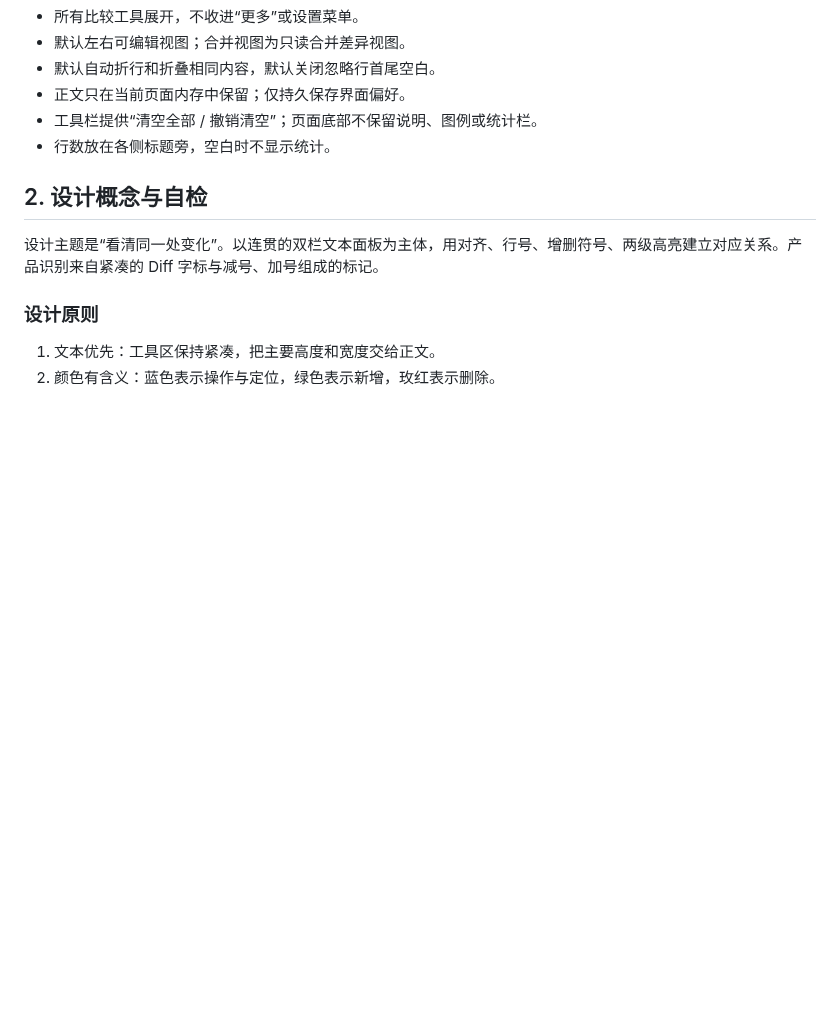
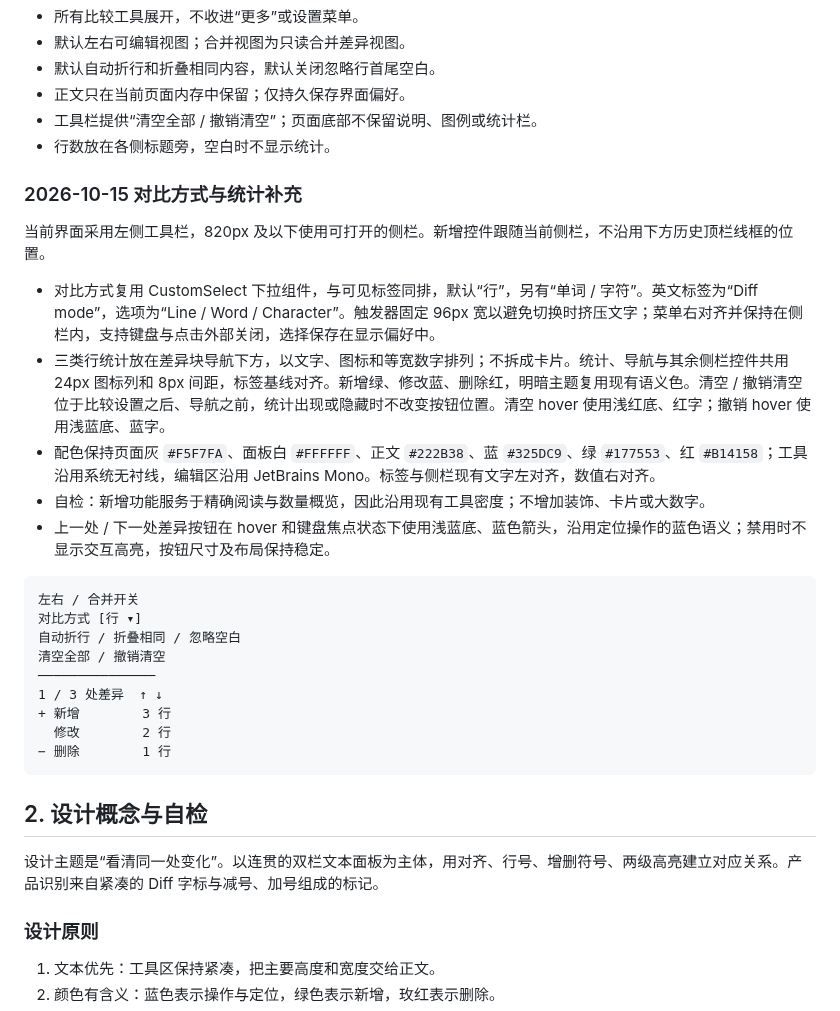
Before and after one commit to lai9fox/diff-tool, a Markdown page: docs/ui-ux-design.md, the part around the change. Rendered like a GitHub page; blank space fills up the shorter version.

````diff
--- a/docs/ui-ux-design.md
+++ b/docs/ui-ux-design.md
@@ -16,6 +16,28 @@
 - 正文只在当前页面内存中保留；仅持久保存界面偏好。
 - 工具栏提供“清空全部 / 撤销清空”；页面底部不保留说明、图例或统计栏。
 - 行数放在各侧标题旁，空白时不显示统计。
+
+### 2026-10-15 对比方式与统计补充
+
+当前界面采用左侧工具栏，820px 及以下使用可打开的侧栏。新增控件跟随当前侧栏，不沿用下方历史顶栏线框的位置。
+
+- 对比方式复用 CustomSelect 下拉组件，与可见标签同排，默认“行”，另有“单词 / 字符”。英文标签为“Diff mode”，选项为“Line / Word / Character”。触发器固定 96px 宽以避免切换时挤压文字；菜单右对齐并保持在侧栏内，支持键盘与点击外部关闭，选择保存在显示偏好中。
+- 三类行统计放在差异块导航下方，以文字、图标和等宽数字排列；不拆成卡片。统计、导航与其余侧栏控件共用 24px 图标列和 8px 间距，标签基线对齐。新增绿、修改蓝、删除红，明暗主题复用现有语义色。清空 / 撤销清空位于比较设置之后、导航之前，统计出现或隐藏时不改变按钮位置。清空 hover 使用浅红底、红字；撤销 hover 使用浅蓝底、蓝字。
+- 配色保持页面灰 `#F5F7FA`、面板白 `#FFFFFF`、正文 `#222B38`、蓝 `#325DC9`、绿 `#177553`、红 `#B14158`；工具沿用系统无衬线，编辑区沿用 JetBrains Mono。标签与侧栏现有文字左对齐，数值右对齐。
+- 自检：新增功能服务于精确阅读与数量概览，因此沿用现有工具密度；不增加装饰、卡片或大数字。
+- 上一处 / 下一处差异按钮在 hover 和键盘焦点状态下使用浅蓝底、蓝色箭头，沿用定位操作的蓝色语义；禁用时不显示交互高亮，按钮尺寸及布局保持稳定。
+
+```text
+左右 / 合并开关
+对比方式 [行 ▾]
+自动折行 / 折叠相同 / 忽略空白
+清空全部 / 撤销清空
+───────────────
+1 / 3 处差异  ↑ ↓
++ 新增        3 行
+  修改        2 行
+− 删除        1 行
+```
 
 ## 2. 设计概念与自检
 
````
Also changed, not shown: README.md (+11 -1 lines), docs/requirements.md (+6 -2 lines), docs/screenshots/comparison-method-stats.jpg (added), docs/screenshots/diff-navigation-hover.jpg (added), 10 other files.
